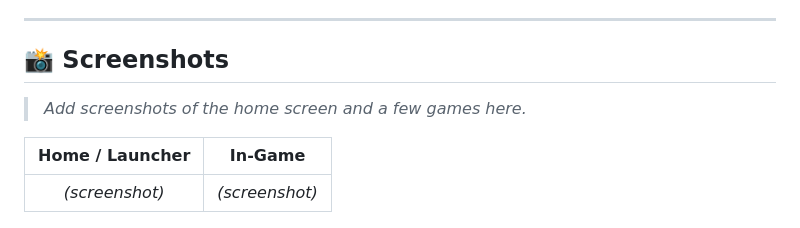
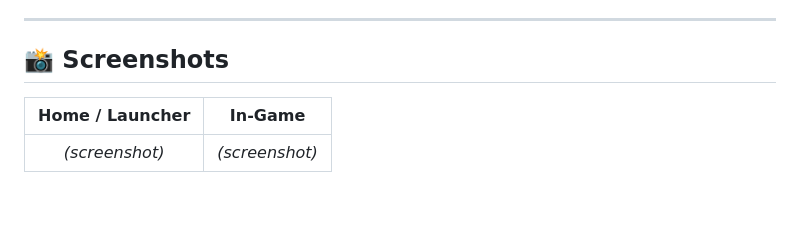
Before and after one commit to izng21/webdev, a Markdown page: README.md, the part around the change. Drawn GitHub-style; blank space fills up the shorter version.

```diff
--- a/README.md
+++ b/README.md
@@ -105,8 +105,6 @@ Each game folder contains its own `HTML`, `CSS`, and `JS` files — fully self-c
 
 ## 📸 Screenshots
 
-> _Add screenshots of the home screen and a few games here._
-
 | Home / Launcher | In-Game |
 |:---:|:---:|
 | *(screenshot)* | *(screenshot)* |
```
